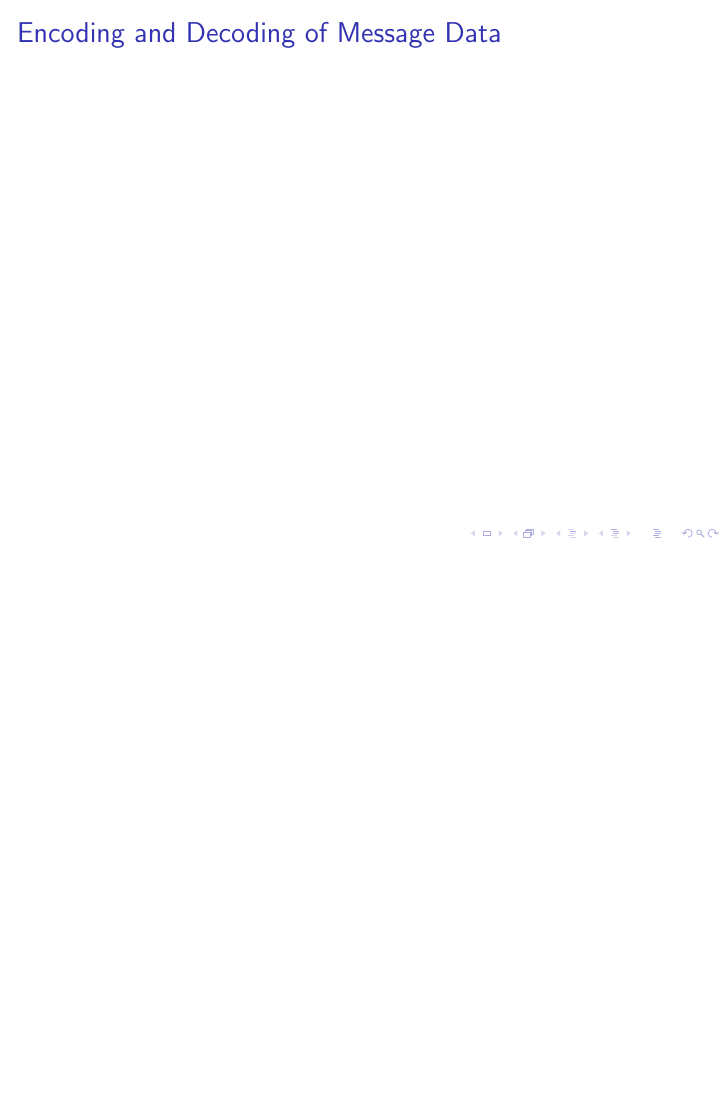
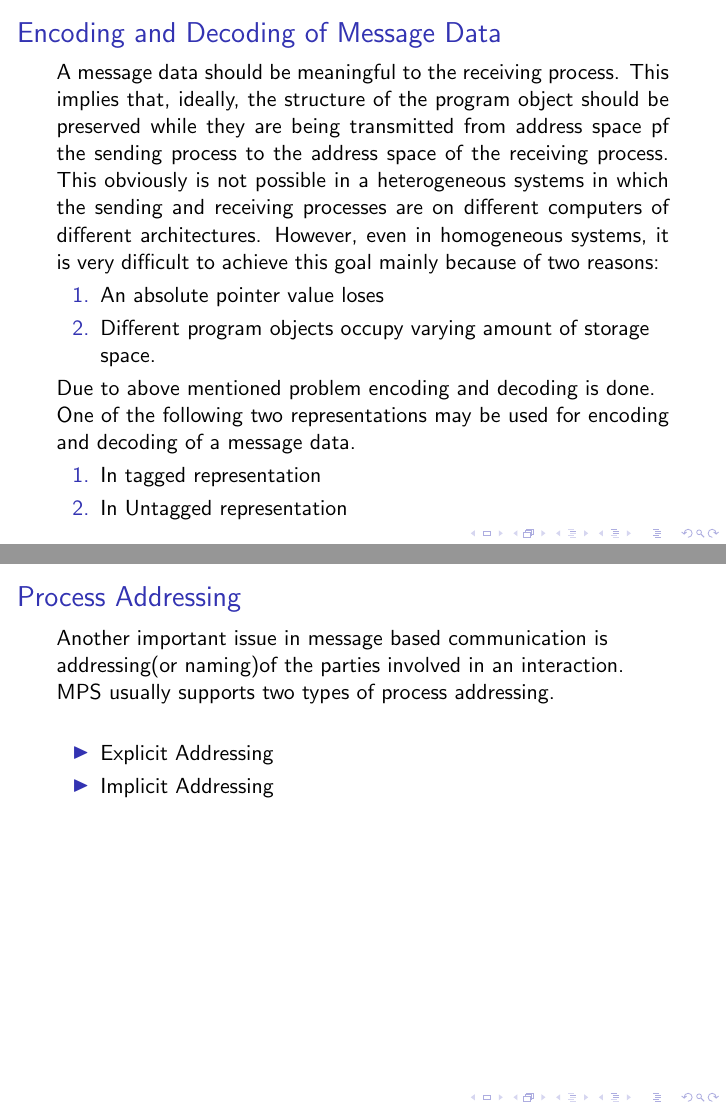
Before and after one commit to priyankagadade27/latex, LaTeX slides (Unit-II.tex): page 12 of 12 before the commit and pages 12 and 13 of 15 after it, the two joined at a grey line, the shorter picture padded with empty space. Compiled offline with pdfLaTeX.

Commit message:
17/12/2017

```diff
--- a/Unit-II.tex
+++ b/Unit-II.tex
@@ -144,3 +144,36 @@
 \subsection{Encoding & Decoding}
 \begin{frame}
 	\frametitle{Encoding and Decoding of Message Data}
+	\justifying{A message data should be meaningful to the receiving process. This implies that,
+	ideally, the structure of the program object should be preserved while they are being
+	transmitted from address space pf the sending process to the address space of the
+	receiving process. This obviously is not possible in a heterogeneous systems in which
+	the sending and receiving processes are on different computers of different
+	architectures. However, even in homogeneous systems, it is very difficult to achieve
+	this goal mainly because of two reasons:}
+	\begin{enumerate}
+		\item An absolute pointer value loses
+		\item Different program objects occupy varying amount of storage space.
+	\end{enumerate}
+	Due to above mentioned problem encoding and decoding is done.\\
+	One of the following two representations may be used for encoding and decoding of a message data.
+	\begin{enumerate}
+		\item In tagged representation
+		\item In Untagged representation
+	\end{enumerate}
+\end{frame}
+
+
+\subsection{Process Addressing}
+\begin{frame}
+	\frametitle{Process Addressing}
+	Another important issue in message based communication is addressing(or naming)of the
+	parties involved in an interaction.\\MPS usually supports two types of process
+	addressing.
+	\vspace{0.5cm}
+	\begin{itemize}
+		\item Explicit Addressing
+		\item Implicit Addressing
+	\end{itemize}
+	\vspace{5cm}
+\end{frame}
```
Also changed, not shown: Unit-II.pdf, Unit-II.tex (23 more changed lines), 6 other files.
